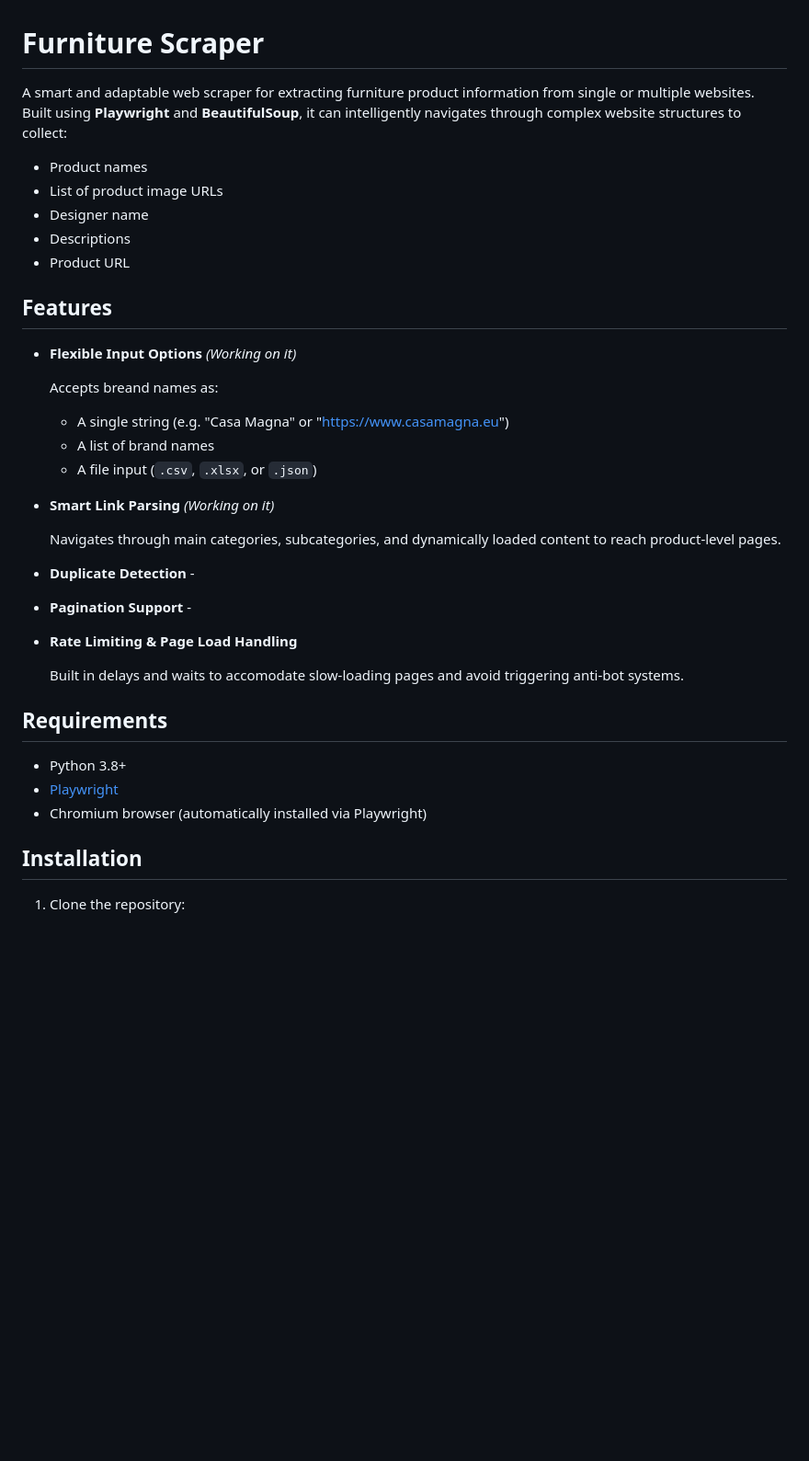
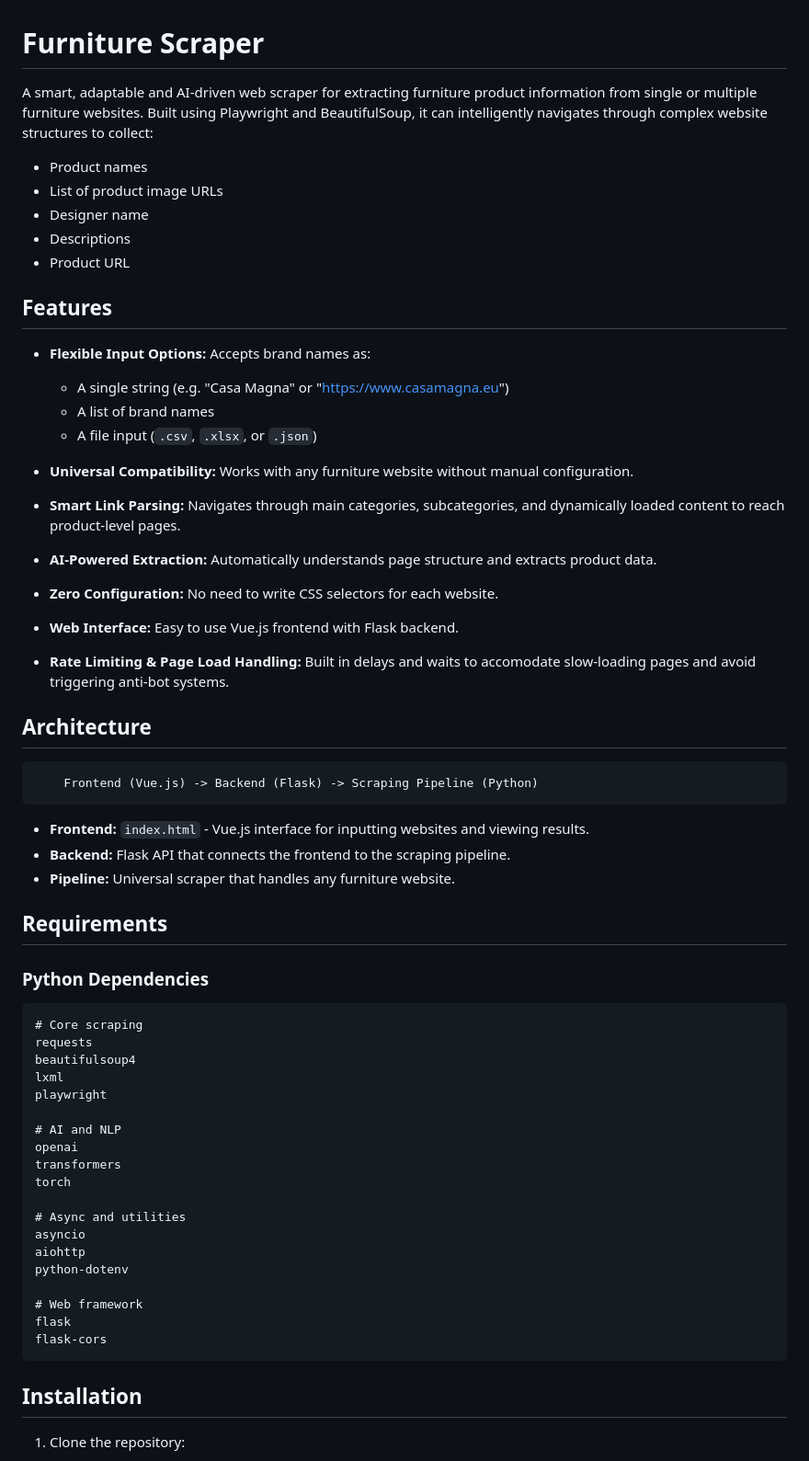
Before and after one commit to conluence-ai/furniture-scraper-pipeline, a Markdown page: README.md, the part around the change printed below. Shown: that part at 92% size. Rendered like a GitHub page; blank space fills up the shorter version.

````diff
--- a/README.md
+++ b/README.md
@@ -1,6 +1,6 @@
 # Furniture Scraper
 
-A smart and adaptable web scraper for extracting furniture product information from single or multiple websites. Built using **Playwright** and **BeautifulSoup**, it can intelligently navigates through complex website structures to collect:
+A smart, adaptable and AI-driven web scraper for extracting furniture product information from single or multiple furniture websites. Built using Playwright and BeautifulSoup, it can intelligently navigates through complex website structures to collect:
 - Product names
 - List of product image URLs
 - Designer name
@@ -9,31 +9,59 @@ A smart and adaptable web scraper for extracting furniture product information f
 
 ## Features
 
-- **Flexible Input Options** *(Working on it)*
-
-    Accepts breand names as:
+- **Flexible Input Options:** Accepts brand names as:
 
     - A single string (e.g. "Casa Magna" or "https://www.casamagna.eu")
     - A list of brand names
     - A file input (`.csv`, `.xlsx`, or `.json`)
 
+- **Universal Compatibility:** Works with any furniture website without manual configuration.
 
-- **Smart Link Parsing** *(Working on it)*
+- **Smart Link Parsing:** Navigates through main categories, subcategories, and dynamically loaded content to reach product-level pages.
 
-    Navigates through main categories, subcategories, and dynamically loaded content to reach product-level pages.
+- **AI-Powered Extraction:** Automatically understands page structure and extracts product data.
 
-- **Duplicate Detection** -
-- **Pagination Support** -
-- **Rate Limiting & Page Load Handling**
+- **Zero Configuration:** No need to write CSS selectors for each website.
 
-    Built in delays and waits to accomodate slow-loading pages and avoid triggering anti-bot systems.
+- **Web Interface:** Easy to use Vue.js frontend with Flask backend.
+
+- **Rate Limiting & Page Load Handling:** Built in delays and waits to accomodate slow-loading pages and avoid triggering anti-bot systems.
+
+## Architecture
+
+```sh
+    Frontend (Vue.js) -> Backend (Flask) -> Scraping Pipeline (Python)
+```
+
+- **Frontend:** `index.html` - Vue.js interface for inputting websites and viewing results.
+- **Backend:** Flask API that connects the frontend to the scraping pipeline.
+- **Pipeline:** Universal scraper that handles any furniture website.
 
 ## Requirements
 
-- Python 3.8+
-- [Playwright](https://palywright.dev/python)
-- Chromium browser (automatically installed via Playwright)
+### Python Dependencies
 
+```txt
+# Core scraping
+requests
+beautifulsoup4
+lxml
+playwright
+
+# AI and NLP
+openai
+transformers
+torch
+
+# Async and utilities
+asyncio
+aiohttp
+python-dotenv
+
+# Web framework
+flask
+flask-cors
+```
 ## Installation
 
 1. Clone the repository:
````
Also changed, not shown: other parts of README.md (+25 -2 lines).
